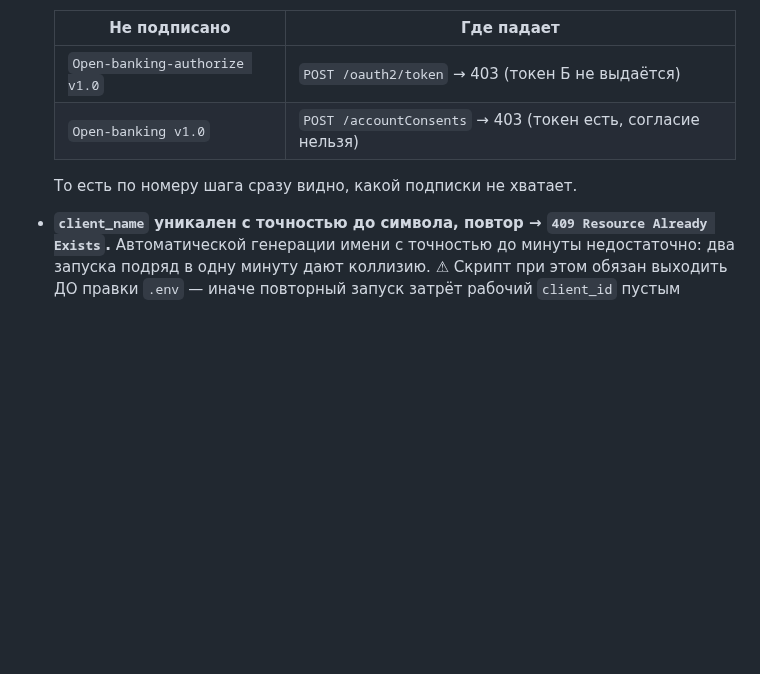
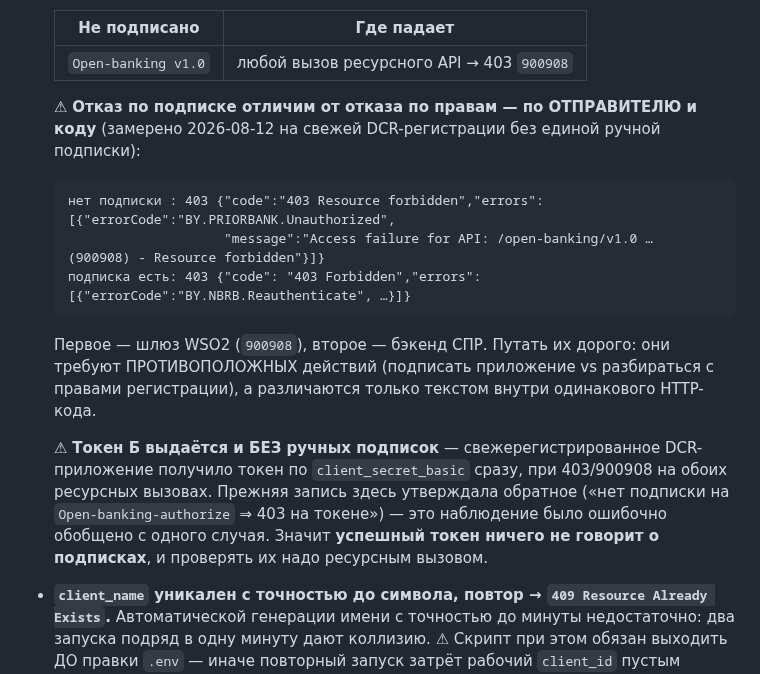
Before and after one commit to bx-shef/client-bank-alfa-by, a Markdown page: docs/PRIOR_API.md, the part around the change. Rendered like a GitHub page; blank space fills up the shorter version.

Commit message:
docs(prior): два РАЗНЫХ 403 — шлюз (нет подписки) и бэкенд (права) (#461)
Замер на свежей DCR-регистрации без ручных подписок дал контрольный образец:
отказ по подписке — это `900908 Resource forbidden` от шлюза WSO2, тогда как
отказ по правам — `BY.NBRB.Reauthenticate` от бэкенда СПР. Коды HTTP одинаковы,
а требуемые действия противоположны (подписать приложение vs разбираться с
регистрацией), поэтому различие вынесено в доку образцами тел.

Тот же замер опроверг прежнюю запись «нет подписки на Open-banking-authorize ⇒
403 на токене»: токен выдался приложению вообще без подписок. Наблюдение было
обобщено с одного случая — исправлено, успешный токен о подписках не говорит
ничего.

Co-Authored-By: Claude Opus 5 <noreply@anthropic.com>
Claude-Session: https://claude.ai/code/session_01361HWx128FWChknzgVUXv9

````diff
--- a/docs/PRIOR_API.md
+++ b/docs/PRIOR_API.md
@@ -278,10 +278,26 @@ pnpm prior:test --auth-method private_key_jwt         # тот же поток
 
   | Не подписано | Где падает |
   |---|---|
-  | `Open-banking-authorize v1.0` | `POST /oauth2/token` → 403 (токен Б не выдаётся) |
-  | `Open-banking v1.0` | `POST /accountConsents` → 403 (токен есть, согласие нельзя) |
+  | `Open-banking v1.0` | любой вызов ресурсного API → 403 `900908` |
 
-  То есть по номеру шага сразу видно, какой подписки не хватает.
+  ⚠ **Отказ по подписке отличим от отказа по правам — по ОТПРАВИТЕЛЮ и коду** (замерено 2026-08-12
+  на свежей DCR-регистрации без единой ручной подписки):
+
+  ```
+  нет подписки : 403 {"code":"403 Resource forbidden","errors":[{"errorCode":"BY.PRIORBANK.Unauthorized",
+                      "message":"Access failure for API: /open-banking/v1.0 … (900908) - Resource forbidden"}]}
+  подписка есть: 403 {"code": "403 Forbidden","errors":[{"errorCode":"BY.NBRB.Reauthenticate", …}]}
+  ```
+
+  Первое — шлюз WSO2 (`900908`), второе — бэкенд СПР. Путать их дорого: они требуют
+  ПРОТИВОПОЛОЖНЫХ действий (подписать приложение vs разбираться с правами регистрации), а
+  различаются только текстом внутри одинакового HTTP-кода.
+
+  ⚠ **Токен Б выдаётся и БЕЗ ручных подписок** — свежерегистрированное DCR-приложение получило
+  токен по `client_secret_basic` сразу, при 403/900908 на обоих ресурсных вызовах. Прежняя запись
+  здесь утверждала обратное («нет подписки на `Open-banking-authorize` ⇒ 403 на токене») — это
+  наблюдение было ошибочно обобщено с одного случая. Значит **успешный токен ничего не говорит о
+  подписках**, и проверять их надо ресурсным вызовом.
 - **`client_name` уникален с точностью до символа, повтор → `409 Resource Already Exists`.**
   Автоматической генерации имени с точностью до минуты недостаточно: два запуска подряд в одну
   минуту дают коллизию. ⚠ Скрипт при этом обязан выходить ДО правки `.env` — иначе повторный
````
